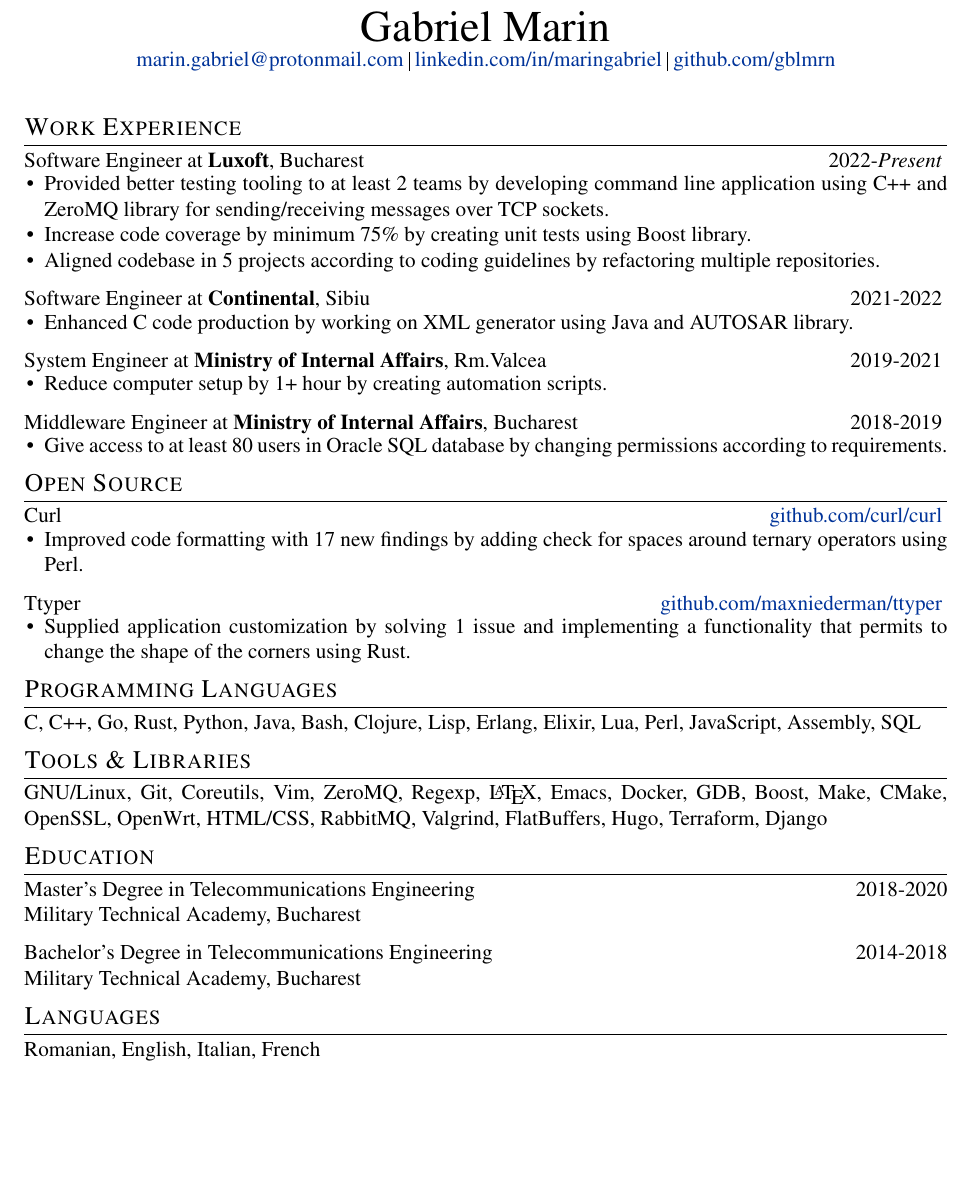
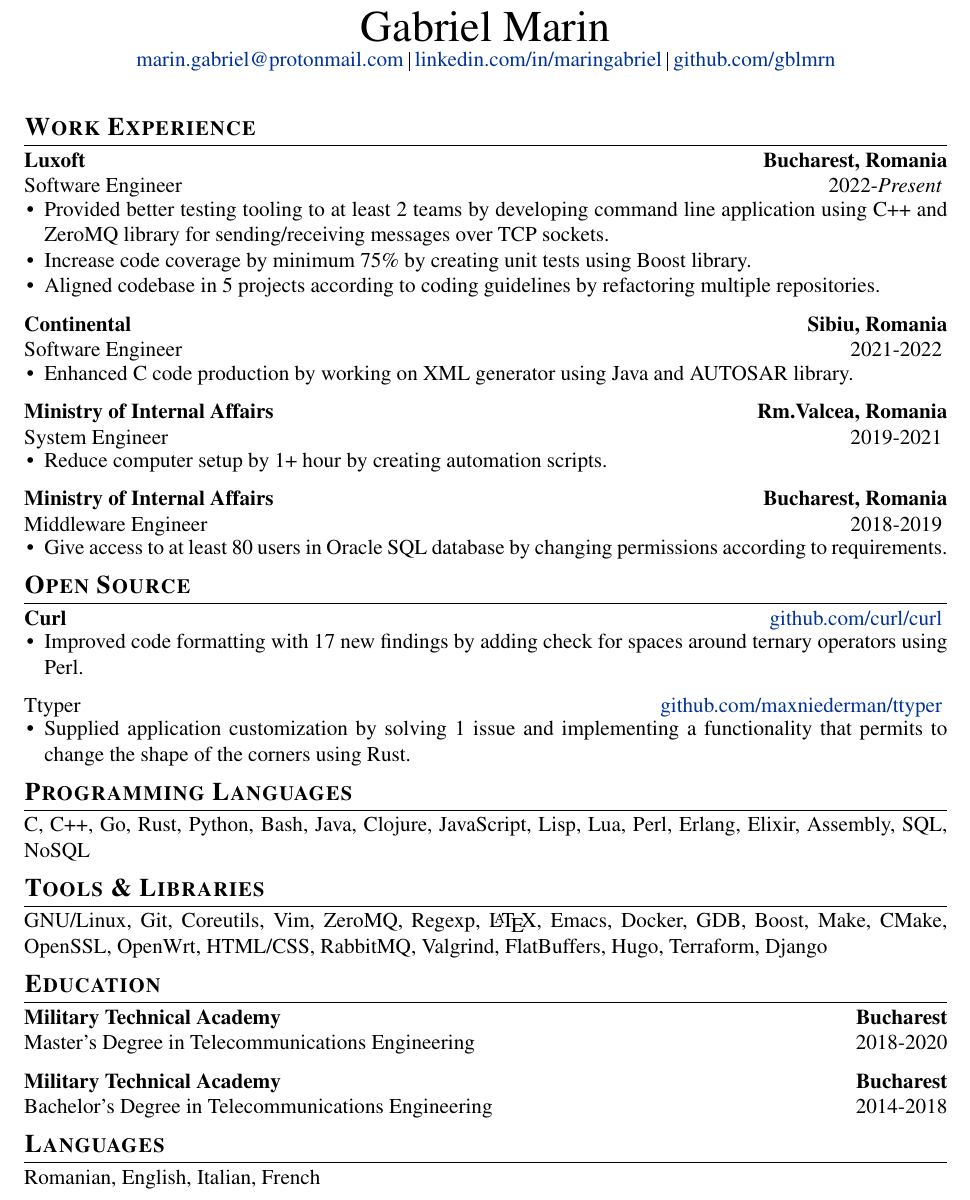
Before and after one commit to gbrlmarn/cv, a LaTeX CV (marincv.tex): part of the page, cut so that both start at the same text, the shorter picture padded with empty space. Compiled offline with pdfLaTeX.

Commit message:
marincv.tex: Significant update

```diff
--- a/marincv.tex
+++ b/marincv.tex
@@ -15,7 +15,7 @@
 \hypersetup{colorlinks,breaklinks,urlcolor=linkcolour, linkcolor=linkcolour}
 
 % CV sections
-\titleformat{\section}{\large\scshape\raggedright}{}{0em}{}[\titlerule]
+\titleformat{\section}{\large\scshape\raggedright\bfseries}{}{0em}{}[\titlerule]
 \titlespacing{\section}{0pt}{4pt}{4pt}
 \setlength{\columnsep}{1cm} % space between columns
 
@@ -37,7 +37,8 @@
 
 % Work Experience
 \section{Work Experience}
-Software Engineer at \textbf{Luxoft}, Bucharest \hfill 2022-\emph{Present}
+\textbf{Luxoft \hfill Bucharest, Romania}\\
+Software Engineer \hfill 2022-\emph{Present}
 \vspace{-3mm}
 \begin{itemize}[noitemsep, leftmargin=4mm]
 \item Provided better testing tooling to at least 2 teams by developing command line application using C++ and ZeroMQ library for sending/receiving messages over TCP sockets.
@@ -45,26 +46,29 @@
 \item Aligned codebase in 5 projects according to coding guidelines by refactoring multiple repositories.
 \end{itemize}
 
-Software Engineer at \textbf{Continental}, Sibiu \hfill 2021-2022
+\textbf{Continental \hfill Sibiu, Romania}\\
+Software Engineer \hfill 2021-2022
 \vspace{-3mm}
 \begin{itemize}[noitemsep, leftmargin=4mm]
 \item Enhanced C code production by working on XML generator using Java and AUTOSAR library.
 \end{itemize}
 
-System Engineer at \textbf{Ministry of Internal Affairs}, Rm.Valcea \hfill 2019-2021
+\textbf{Ministry of Internal Affairs \hfill Rm.Valcea, Romania}\\
+System Engineer \hfill  2019-2021
 \vspace{-3mm}
 \begin{itemize}[noitemsep, leftmargin=4mm]
 \item Reduce computer setup by 1+ hour by creating automation scripts.
 \end{itemize}
 
-Middleware Engineer at \textbf{Ministry of Internal Affairs}, Bucharest \hfill 2018-2019
+\textbf{Ministry of Internal Affairs\hfill Bucharest, Romania}\\
+Middleware Engineer \hfill 2018-2019
 \vspace{-3mm}
 \begin{itemize}[noitemsep, leftmargin=4mm]
 \item Give access to at least 80 users in Oracle SQL database by changing permissions according to requirements.
 \end{itemize}
 
 \section{Open Source}
-Curl \hfill \href{https://github.com/curl/curl}{github.com/curl/curl}
+\textbf{Curl} \hfill \href{https://github.com/curl/curl}{github.com/curl/curl}
 \vspace{-3mm}
 \begin{itemize}[noitemsep, leftmargin=4mm]
 \item Improved code formatting with 17 new findings by adding check for spaces around ternary operators using Perl.
@@ -79,8 +83,8 @@
 
 %Section: Computer skills
 \section{Programming Languages}
-C, C++, Go, Rust, Python, Java, Bash, Clojure, Lisp,
-Erlang, Elixir, Lua, Perl, JavaScript, Assembly, SQL
+C, C++, Go, Rust, Python, Bash, Java, Clojure, JavaScript,
+Lisp, Lua, Perl, Erlang, Elixir, Assembly, SQL, NoSQL
 
 \section{Tools \& Libraries}
 GNU/Linux, Git, Coreutils, Vim, ZeroMQ, Regexp, \LaTeX,
@@ -88,11 +92,11 @@
 RabbitMQ, Valgrind, FlatBuffers, Hugo, Terraform, Django
 
 \section{Education}
-Master's Degree in Telecommunications Engineering \hfill 2018-2020\\
-Military Technical Academy, Bucharest
+\textbf{Military Technical Academy \hfill Bucharest}\\
+Master's Degree in Telecommunications Engineering \hfill 2018-2020
 
-Bachelor's Degree in Telecommunications Engineering \hfill 2014-2018\\
-Military Technical Academy, Bucharest
+\textbf{Military Technical Academy \hfill Bucharest}\\
+Bachelor's Degree in Telecommunications Engineering \hfill 2014-2018
 
 \section{Languages}
 Romanian, English, Italian, French
```
Also changed, not shown: Makefile, marincv.pdf.
